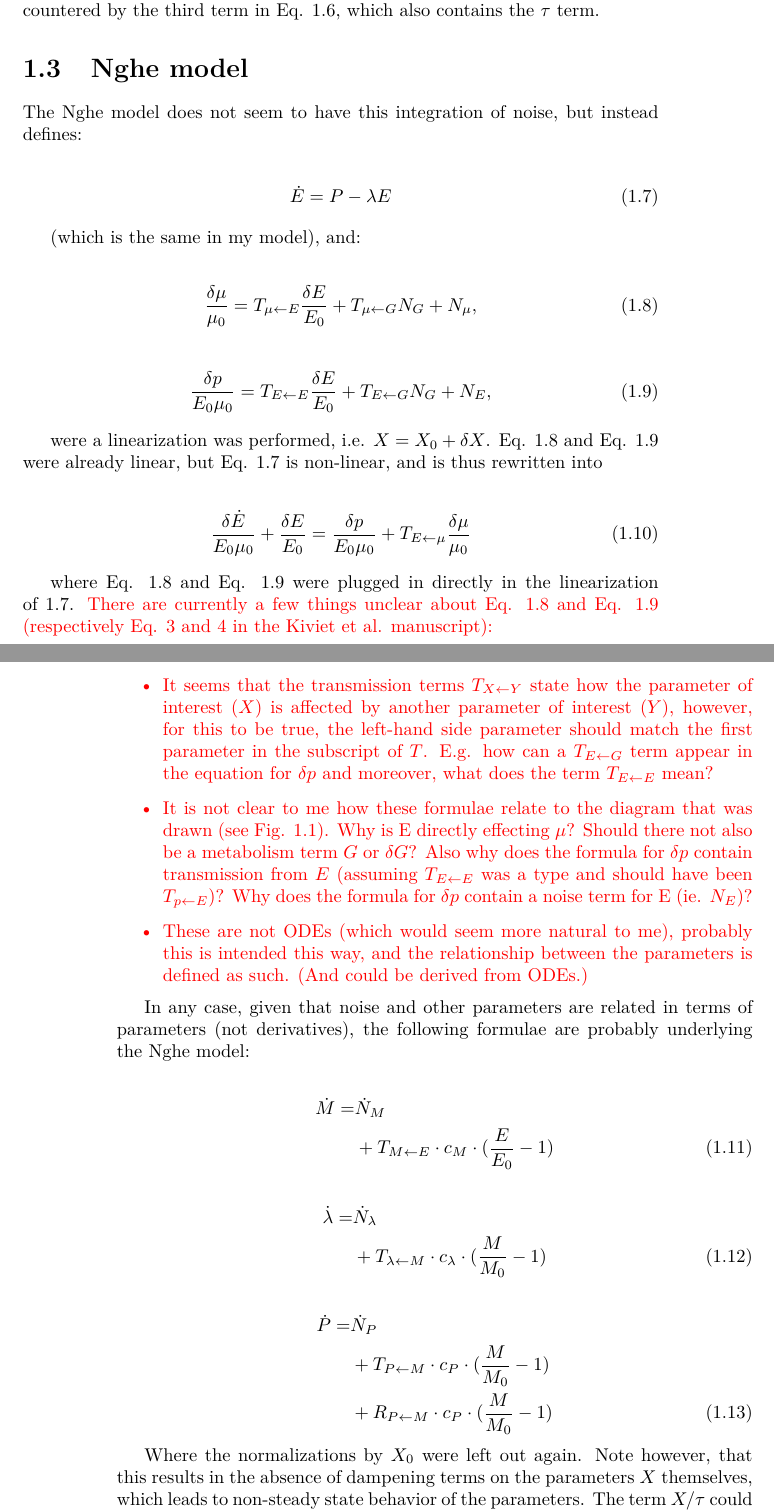
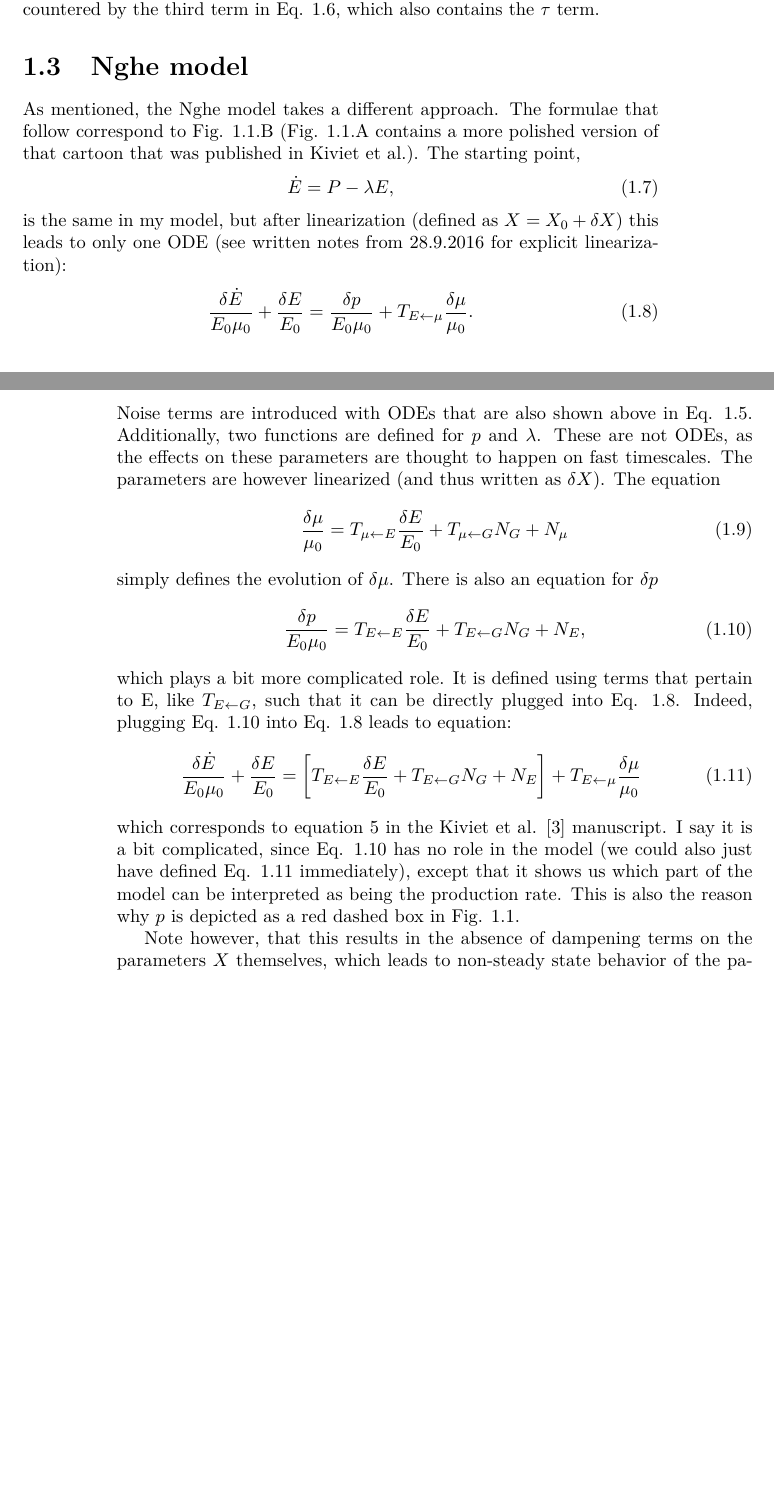
Before and after one commit to Jintram/PhD_thesis, a LaTeX document (Notes_Nghe_model/Nghe_model_cAMP/Nghe_model_cAMP_v3.tex): two parts of pages 5 and 6 of 9, joined at a grey line, cut so that both start at the same text, the shorter picture padded with empty space. Compiled offline with pdfLaTeX.

Commit message:
processed after calling PN

```diff
--- a/Notes_Nghe_model/Nghe_model_cAMP/Nghe_model_cAMP_v3.tex
+++ b/Notes_Nghe_model/Nghe_model_cAMP/Nghe_model_cAMP_v3.tex
@@ -190,5 +203,5 @@ First, a comparison with the Nghe model is made.
 \section{Separate noise equations}
 
 Both Nghe and Dunlop define separate ODEs for the noise terms:
-
+%
 \begin{align}
@@ -196,86 +209,118 @@ Both Nghe and Dunlop define separate ODEs for the noise terms:
 \dot{N}_X = \sqrt{C_X} \cdot \Gamma_X - N_X/\tau
 ,
 \end{align}
-
+%
 though their notation might be slightly different (I used Daniel Gillespie's notation \cite{Gillespie1996}; a capital C is used here to follow Gillespie's square root notation, $\sqrt{C_X}=c_x$).
 With for our case $X$ equaling $\lambda$, $M$ or $P$. Note that $\tau^{-1}=\beta$ ($\beta$ is used in Nghe and Dunlop).
 
 Not so relevant for our case, but noteworthy, is that in the Dunlop model, which models a completely different process than the one described here \cite{Dunlop2008}, the \textit{solutions} of the ODEs describing the noise are plugged into the ODEs describing the protein dynamics. This leads to an additional memory effect.
 %
 That is:
-
+%
 \begin{align}
 \label{dunlopgeneralequation}
 \dot{X} = & N_X  + F(X) + X/\tau
 ,
 \end{align}
-
+%
 with $F(X)$ some arbitrary function of $X$.
-Note that the $N_X$ function also contains a $\tau$ term (see Eq. \ref{generalgillespienoise}), which is effectively integrated, thus leading to effects of the fluctuations much longer timescales than $\tau$.
+Note that the $N_X$ function also contains a $\tau$ term (see Eq. \ref{eq:generalgillespienoise}), which is effectively integrated, thus leading to effects of the fluctuations much longer timescales than $\tau$.
 This effect is (partially) countered by the third term in Eq. \ref{dunlopgeneralequation}, which also contains the $\tau$ term.
 
 \section{Nghe model}
 
-The Nghe model does not seem to have this integration of noise, but instead defines:
-
-
+As mentioned, the Nghe model takes a different approach.
+The formulae that follow correspond to Fig. \ref{fig:modeldrawing}.B (Fig. \ref{fig:modeldrawing}.A contains a more polished version of that cartoon that was published in Kiviet et al.).
+The starting point,
+%
 \begin{align}
 \label{eq:Nghe1}
 \dot{E} = P - \lambda E
+,
 \end{align}
-
-(which is the same in my model), and:
-
+%
+is the same in my model, but after linearization (defined as $X=X_0+\delta X$) this leads to only one ODE (see written notes from 28.9.2016 for explicit linearization):
+%
+\begin{align}
+\label{eq:ODEElinearized}
+\frac{ \delta{\dot{E}} }{E_0 \mu_0}
++ \frac{\delta E}{E_0}
+%& =
+%\left[
+% T_{E \leftarrow E} \frac{\delta E}{E_0} + T_{E \leftarrow G} N_G + N_E
+% \right]
+% + T_{E \leftarrow \mu} \frac{\delta \mu}{\mu_0} \nonumber \\
+& =
+\frac{\delta p}{E_0 \mu_0} + T_{E \leftarrow \mu} \frac{\delta \mu}{\mu_0}
+.
+\end{align}
+%
+Noise terms are introduced with ODEs that are also shown above in Eq. \ref{eq:generalgillespienoise}.
+ Additionally, two functions are defined for $p$ and $\lambda$. These are not ODEs, as the effects on these parameters are thought to happen on fast timescales. The parameters are however linearized (and thus written as $\delta X$). The equation
+%
 \begin{align}
 \label{eq:Nghe3}
 \frac{\delta\mu}{\mu_0} = T_{\mu \leftarrow E} \frac{\delta E}{E_0} + T_{\mu \leftarrow G} N_G + N_\mu
-,
 \end{align}
-
+%
+simply defines the evolution of $\delta \mu$.
+There is also an equation for $\delta p$
+%
 \begin{align}
 \label{eq:Nghe4}
 \frac{\delta{p}}{E_0 \mu_0} = T_{E \leftarrow E} \frac{\delta E}{E_0} + T_{E \leftarrow G} N_G + N_E
 ,
 \end{align}
-
-were a linearization was performed, i.e. $X=X_0+\delta X$. Eq. \ref{eq:Nghe3} and Eq. \ref{eq:Nghe4} were already linear, but Eq. \ref{eq:Nghe1} is non-linear, and is thus rewritten into
-
+%
+which plays a bit more complicated role.
+It is defined using terms that pertain to E, like $T_{E \leftarrow G}$, such that it can be directly plugged into Eq. \ref{eq:ODEElinearized}.
+Indeed, plugging Eq. \ref{eq:Nghe4} into Eq. \ref{eq:ODEElinearized} leads to equation:
+%
 \begin{align}
 \label{eq:Nghe5}
 \frac{ \delta{\dot{E}} }{E_0 \mu_0}
-    + \frac{\delta E}{E_0} = \frac{\delta p}{E_0 \mu_0} + T_{E \leftarrow \mu} \frac{\delta \mu}{\mu_0}
++ \frac{\delta E}{E_0}
+& =
+\left[
+ T_{E \leftarrow E} \frac{\delta E}{E_0} + T_{E \leftarrow G} N_G + N_E
+ \right]
+ + T_{E \leftarrow \mu} \frac{\delta \mu}{\mu_0}
 \end{align}
+%
+which corresponds to equation 5 in the Kiviet et al. \cite{Kiviet2014} manuscript.
+I say it is a bit complicated, since Eq. \ref{eq:Nghe4} has no role in the model (we could also just have defined Eq. \ref{eq:Nghe5} immediately), except that it shows us which part of the model can be interpreted as being the production rate.
+This is also the reason why $p$ is depicted as a red dashed box in Fig. \ref{fig:modeldrawing}.
 
-where Eq. \ref{eq:Nghe3} and Eq. \ref{eq:Nghe4} were plugged in directly in the linearization of \ref{eq:Nghe1}.
 %
-{\color{red}
-There are currently a few things unclear about Eq. \ref{eq:Nghe3} and Eq. \ref{eq:Nghe4} (respectively Eq. 3 and 4 in the Kiviet et al. manuscript):
-\begin{itemize}
-\item It seems that the transmission terms $T_{X\leftarrow Y}$ state how the parameter of interest ($X$) is affected by another parameter of interest ($Y$), however, for this to be true, the left-hand side parameter should match the first parameter in the subscript of $T$. E.g. how can a $T_{E\leftarrow G}$ term appear in the equation for $\delta p$ and moreover, what does the term $T_{E \leftarrow E}$ mean?
-\item It is not clear to me how these formulae relate to the diagram that was drawn (see Fig. \ref{fig:modeldrawing}). Why is E directly effecting $\mu$? Should there not also be a metabolism term $G$ or $\delta G$? Also why does the formula for $\delta p$ contain transmission from $E$ (assuming $T_{E\leftarrow E}$ was a type and should have been $T_{p\leftarrow E}$)? Why does the formula for $\delta p$ contain a noise term for E (ie. $N_E$)?
-\item These are not ODEs (which would seem more natural to me), probably this is intended this way, and the relationship between the parameters is defined as such. (And could be derived from ODEs.)
-\end{itemize}
-%I am currently not sure how these equations relate to my own equations, as subscripts in Eq. \ref{eq:Nghe4} seem inconsistent with the fact that transmission should be towards $P$ (e.g. what is $T_{E\leftarrow E}$?).
-}
+%{\color{red}
+%There are currently a few things unclear about Eq. \ref{eq:Nghe3} and Eq. \ref{eq:Nghe4} (respectively Eq. 3 and 4 in the Kiviet et al. manuscript):
+%\begin{itemize}
+%\item It seems that the transmission terms $T_{X\leftarrow Y}$ state how the parameter of interest ($X$) is affected by another parameter of interest ($Y$), however, for this to be true, the left-hand side parameter should match the first parameter in the subscript of $T$. E.g. how can a $T_{E\leftarrow G}$ term appear in the equation for $\delta p$ and moreover, what does the term $T_{E \leftarrow E}$ mean?
+%\item It is not clear to me how these formulae relate to the diagram that was drawn (see Fig. \ref{fig:modeldrawing}). Why is E directly effecting $\mu$? Should there not also be a metabolism term $G$ or $\delta G$? Also why does the formula for $\delta p$ contain transmission from $E$ (assuming $T_{E\leftarrow E}$ was a type and should have been $T_{p\leftarrow E}$)? Why does the formula for $\delta p$ contain a noise term for E (ie. $N_E$)?
+%\item These are not ODEs (which would seem more natural to me), probably this is intended this way, and the relationship between the parameters is defined as such. (And could be derived from ODEs.)
+%\end{itemize}
+%%I am currently not sure how these equations relate to my own equations, as subscripts in Eq. \ref{eq:Nghe4} seem inconsistent with the fact that transmission should be towards $P$ (e.g. what is $T_{E\leftarrow E}$?).
+%}
+%
+%In any case, given that noise and other parameters are related in terms of parameters (not derivatives), the following formulae are probably underlying the Nghe model:
+%
+%\begin{align}
+%\dot{M} = & \dot{N}_M  \nonumber \\
+%& + T_{M\leftarrow E} \cdot c_M \cdot (\frac{E}{E_0} - 1)
+%\end{align}
+%
+%\begin{align}
+%\dot{\lambda} = & \dot{N}_\lambda \nonumber \\
+%& +    T_{\lambda \leftarrow M} \cdot c_\lambda \cdot (\frac{M}{M_0}-1)
+%\end{align}
+%
+%\begin{align}
+%\dot{P} = & \dot{N}_P \nonumber \\
+%& + T_{P\leftarrow M} \cdot c_P \cdot (\frac{M}{M_0}-1)  \nonumber \\
+%& + R_{P\leftarrow M} \cdot c_P \cdot (\frac{M}{M_0}-1)
+%\end{align}
+%
+%Where the normalizations by $X_0$ were left out again.
 
-In any case, given that noise and other parameters are related in terms of parameters (not derivatives), the following formulae are probably underlying the Nghe model:
-
-\begin{align}
-\dot{M} = & \dot{N}_M  \nonumber \\
-& + T_{M\leftarrow E} \cdot c_M \cdot (\frac{E}{E_0} - 1)
-\end{align}
-
-\begin{align}
-\dot{\lambda} = & \dot{N}_\lambda \nonumber \\
-& +    T_{\lambda \leftarrow M} \cdot c_\lambda \cdot (\frac{M}{M_0}-1)
-\end{align}
-
-\begin{align}
-\dot{P} = & \dot{N}_P \nonumber \\
-& + T_{P\leftarrow M} \cdot c_P \cdot (\frac{M}{M_0}-1)  \nonumber \\
-& + R_{P\leftarrow M} \cdot c_P \cdot (\frac{M}{M_0}-1)
-\end{align}
-
-Where the normalizations by $X_0$ were left out again.
 Note however, that this results in the absence of dampening terms on the parameters $X$ themselves, which leads to non-steady state behavior of the parameters.
 The term $X/\tau$ could be added to each of the equations to resolve this issue; the term $-N_X/\tau$ from the noise ODEs could then be dropped.
```
Also changed, not shown: Notes_Nghe_model/Nghe_model_cAMP/Nghe_model_cAMP_v3.pdf, Notes_Nghe_model/Nghe_model_cAMP/drawings_png/model_nghe_v2.png (added), Notes_Nghe_model/Nghe_model_cAMP/drawings_svg/model_nghe_v2.svg (added), Notes_Nghe_model/Nghe_model_cAMP/Nghe_model_cAMP_v3.tex (57 more changed lines), 3 other files.
